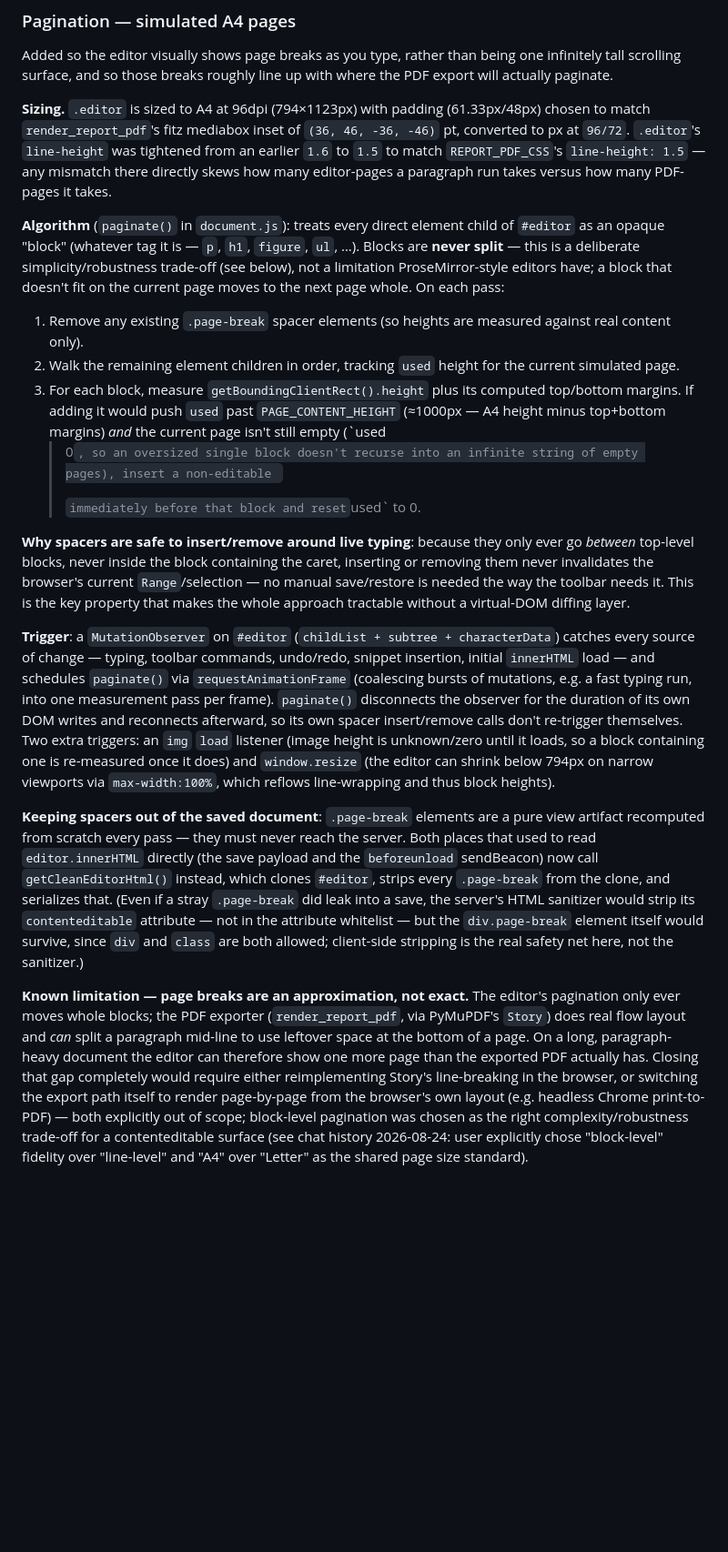
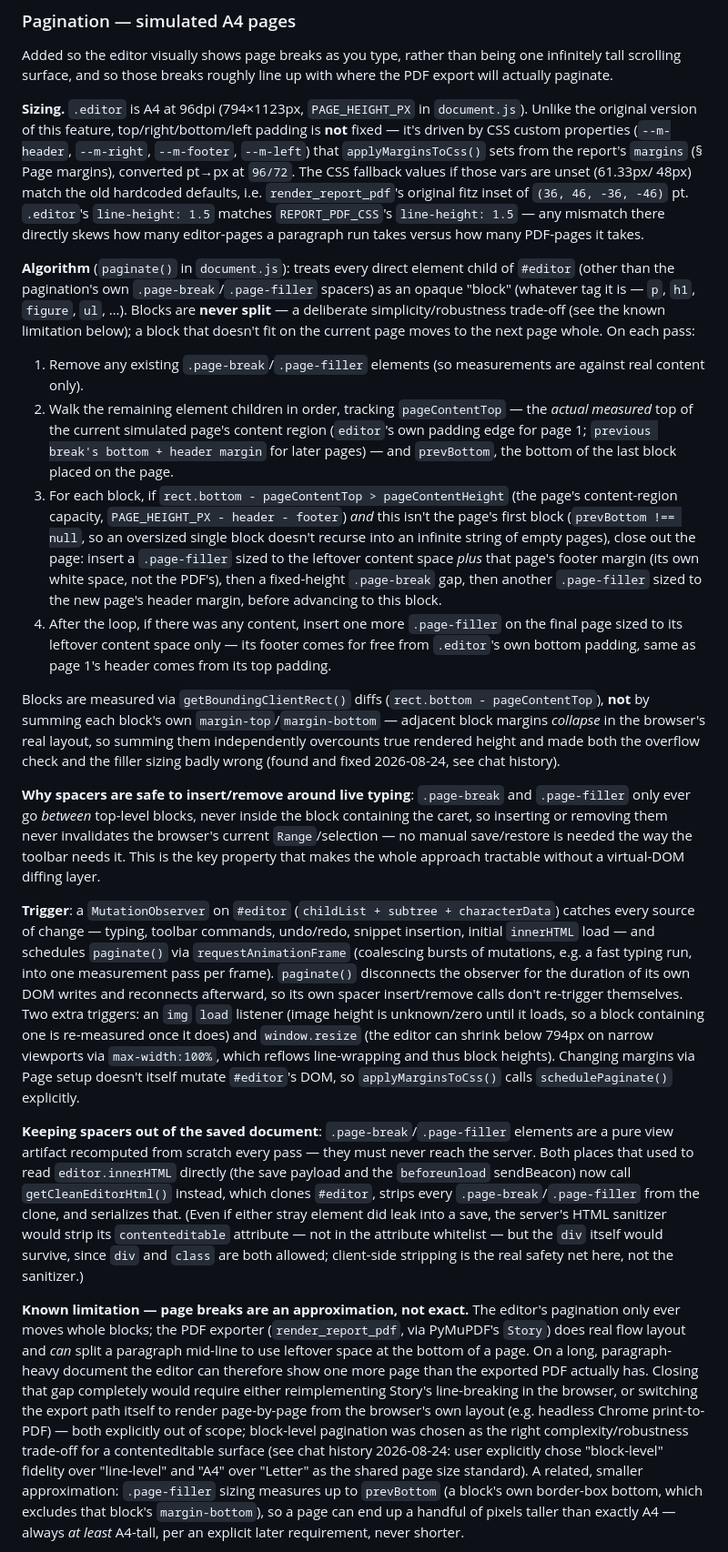
Before and after one commit to aiaioo/MedicalSafety, a Markdown page: case_manager/EDITOR_DESIGN.md, the part around one of its changes. Shown at 91% size. Drawn GitHub-style; blank space fills up the shorter version.

```diff
--- a/case_manager/EDITOR_DESIGN.md
+++ b/case_manager/EDITOR_DESIGN.md
@@ -155,35 +165,52 @@ Added so the editor visually shows page breaks as you type, rather than being on
 infinitely tall scrolling surface, and so those breaks roughly line up with where the
 PDF export will actually paginate.
 
-**Sizing.** `.editor` is sized to A4 at 96dpi (794×1123px) with padding
-(61.33px/48px) chosen to match `render_report_pdf`'s fitz mediabox inset of
-`(36, 46, -36, -46)` pt, converted to px at `96/72`. `.editor`'s `line-height` was
-tightened from an earlier `1.6` to `1.5` to match `REPORT_PDF_CSS`'s `line-height: 1.5`
-— any mismatch there directly skews how many editor-pages a paragraph run takes versus
-how many PDF-pages it takes.
+**Sizing.** `.editor` is A4 at 96dpi (794×1123px, `PAGE_HEIGHT_PX` in `document.js`).
+Unlike the original version of this feature, top/right/bottom/left padding is **not**
+fixed — it's driven by CSS custom properties (`--m-header`, `--m-right`, `--m-footer`,
+`--m-left`) that `applyMarginsToCss()` sets from the report's `margins` (§ Page margins),
+converted pt→px at `96/72`. The CSS fallback values if those vars are unset (61.33px/
+48px) match the old hardcoded defaults, i.e. `render_report_pdf`'s original fitz inset of
+`(36, 46, -36, -46)` pt. `.editor`'s `line-height: 1.5` matches `REPORT_PDF_CSS`'s
+`line-height: 1.5` — any mismatch there directly skews how many editor-pages a paragraph
+run takes versus how many PDF-pages it takes.
 
 **Algorithm** (`paginate()` in `document.js`): treats every direct element child of
-`#editor` as an opaque "block" (whatever tag it is — `p`, `h1`, `figure`, `ul`, …).
-Blocks are **never split** — this is a deliberate simplicity/robustness trade-off (see
-below), not a limitation ProseMirror-style editors have; a block that doesn't fit on the
-current page moves to the next page whole. On each pass:
+`#editor` (other than the pagination's own `.page-break`/`.page-filler` spacers) as an
+opaque "block" (whatever tag it is — `p`, `h1`, `figure`, `ul`, …). Blocks are **never
+split** — a deliberate simplicity/robustness trade-off (see the known limitation below);
+a block that doesn't fit on the current page moves to the next page whole. On each pass:
 
-1. Remove any existing `.page-break` spacer elements (so heights are measured against
+1. Remove any existing `.page-break`/`.page-filler` elements (so measurements are against
    real content only).
-2. Walk the remaining element children in order, tracking `used` height for the current
-   simulated page.
-3. For each block, measure `getBoundingClientRect().height` plus its computed
-   top/bottom margins. If adding it would push `used` past `PAGE_CONTENT_HEIGHT` (≈1000px
-   — A4 height minus top+bottom margins) *and* the current page isn't still empty (`used
-   > 0`, so an oversized single block doesn't recurse into an infinite string of empty
-   pages), insert a non-editable `<div class="page-break" contenteditable="false"
-   data-page="N">` immediately before that block and reset `used` to 0.
+2. Walk the remaining element children in order, tracking `pageContentTop` — the *actual
+   measured* top of the current simulated page's content region (`editor`'s own padding
+   edge for page 1; `previous break's bottom + header margin` for later pages) — and
+   `prevBottom`, the bottom of the last block placed on the page.
+3. For each block, if `rect.bottom - pageContentTop > pageContentHeight` (the page's
+   content-region capacity, `PAGE_HEIGHT_PX - header - footer`) *and* this isn't the
+   page's first block (`prevBottom !== null`, so an oversized single block doesn't
+   recurse into an infinite string of empty pages), close out the page: insert a
+   `.page-filler` sized to the leftover content space *plus* that page's footer margin
+   (its own white space, not the PDF's), then a fixed-height `.page-break` gap, then
+   another `.page-filler` sized to the new page's header margin, before advancing to this
+   block.
+4. After the loop, if there was any content, insert one more `.page-filler` on the final
+   page sized to its leftover content space only — its footer comes for free from
+   `.editor`'s own bottom padding, same as page 1's header comes from its top padding.
 
-**Why spacers are safe to insert/remove around live typing**: because they only ever go
-*between* top-level blocks, never inside the block containing the caret, inserting or
-removing them never invalidates the browser's current `Range`/selection — no manual
-save/restore is needed the way the toolbar needs it. This is the key property that makes
-the whole approach tractable without a virtual-DOM diffing layer.
+Blocks are measured via `getBoundingClientRect()` diffs (`rect.bottom - pageContentTop`),
+**not** by summing each block's own `margin-top`/`margin-bottom` — adjacent block margins
+*collapse* in the browser's real layout, so summing them independently overcounts true
+rendered height and made both the overflow check and the filler sizing badly wrong (found
+and fixed 2026-08-24, see chat history).
+
+**Why spacers are safe to insert/remove around live typing**: `.page-break` and
+`.page-filler` only ever go *between* top-level blocks, never inside the block containing
+the caret, so inserting or removing them never invalidates the browser's current
+`Range`/selection — no manual save/restore is needed the way the toolbar needs it. This
+is the key property that makes the whole approach tractable without a virtual-DOM
+diffing layer.
 
 **Trigger**: a `MutationObserver` on `#editor` (`childList + subtree + characterData`)
 catches every source of change — typing, toolbar commands, undo/redo, snippet insertion,
@@ -194,17 +221,18 @@ reconnects afterward, so its own spacer insert/remove calls don't re-trigger the
 Two extra triggers: an `img` `load` listener (image height is unknown/zero until it
 loads, so a block containing one is re-measured once it does) and `window.resize` (the
 editor can shrink below 794px on narrow viewports via `max-width:100%`, which reflows
-line-wrapping and thus block heights).
+line-wrapping and thus block heights). Changing margins via Page setup doesn't itself
+mutate `#editor`'s DOM, so `applyMarginsToCss()` calls `schedulePaginate()` explicitly.
 
-**Keeping spacers out of the saved document**: `.page-break` elements are a pure view
-artifact recomputed from scratch every pass — they must never reach the server. Both
-places that used to read `editor.innerHTML` directly (the save payload and the
-`beforeunload` sendBeacon) now call `getCleanEditorHtml()` instead, which clones
-`#editor`, strips every `.page-break` from the clone, and serializes that. (Even if a
-stray `.page-break` did leak into a save, the server's HTML sanitizer would strip its
-`contenteditable` attribute — not in the attribute whitelist — but the `div.page-break`
-element itself would survive, since `div` and `class` are both allowed; client-side
-stripping is the real safety net here, not the sanitizer.)
+**Keeping spacers out of the saved document**: `.page-break`/`.page-filler` elements are
+a pure view artifact recomputed from scratch every pass — they must never reach the
+server. Both places that used to read `editor.innerHTML` directly (the save payload and
+the `beforeunload` sendBeacon) now call `getCleanEditorHtml()` instead, which clones
+`#editor`, strips every `.page-break`/`.page-filler` from the clone, and serializes that.
+(Even if either stray element did leak into a save, the server's HTML sanitizer would
+strip its `contenteditable` attribute — not in the attribute whitelist — but the `div`
+itself would survive, since `div` and `class` are both allowed; client-side stripping is
+the real safety net here, not the sanitizer.)
 
 **Known limitation — page breaks are an approximation, not exact.** The editor's
 pagination only ever moves whole blocks; the PDF exporter (`render_report_pdf`, via
@@ -216,6 +244,10 @@ switching the export path itself to render page-by-page from the browser's own l
 (e.g. headless Chrome print-to-PDF) — both explicitly out of scope; block-level
 pagination was chosen as the right complexity/robustness trade-off for a contenteditable
 surface (see chat history 2026-08-24: user explicitly chose "block-level" fidelity over
-"line-level" and "A4" over "Letter" as the shared page size standard).
+"line-level" and "A4" over "Letter" as the shared page size standard). A related, smaller
+approximation: `.page-filler` sizing measures up to `prevBottom` (a block's own border-box
+bottom, which excludes that block's `margin-bottom`), so a page can end up a handful of
+pixels taller than exactly A4 — always *at least* A4-tall, per an explicit later
+requirement, never shorter.
 
 **Other known nuance**: pressing Backspace/Delete right at a page boundary can "consume"
```
Also changed, not shown: other parts of case_manager/EDITOR_DESIGN.md (+83 -26 lines).
